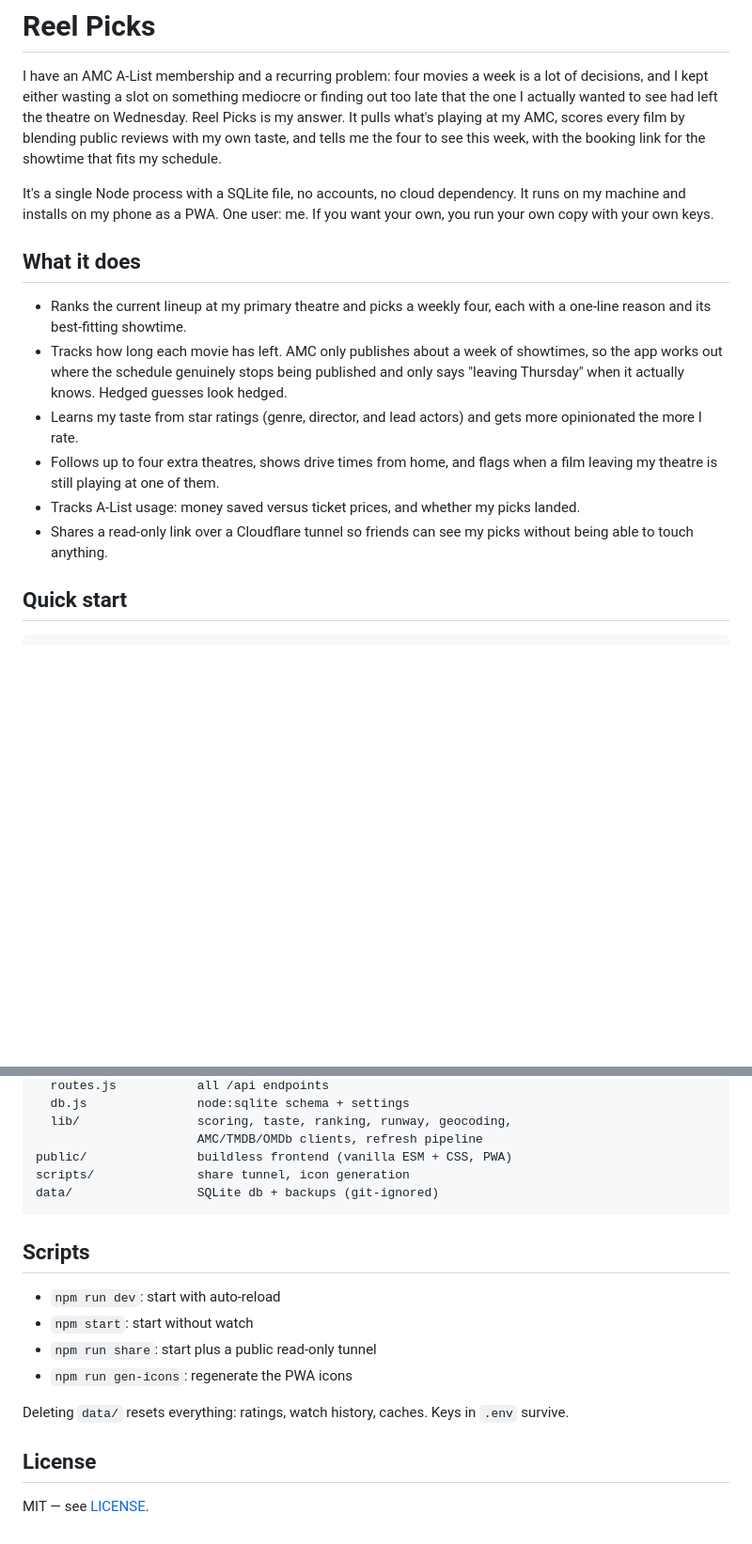
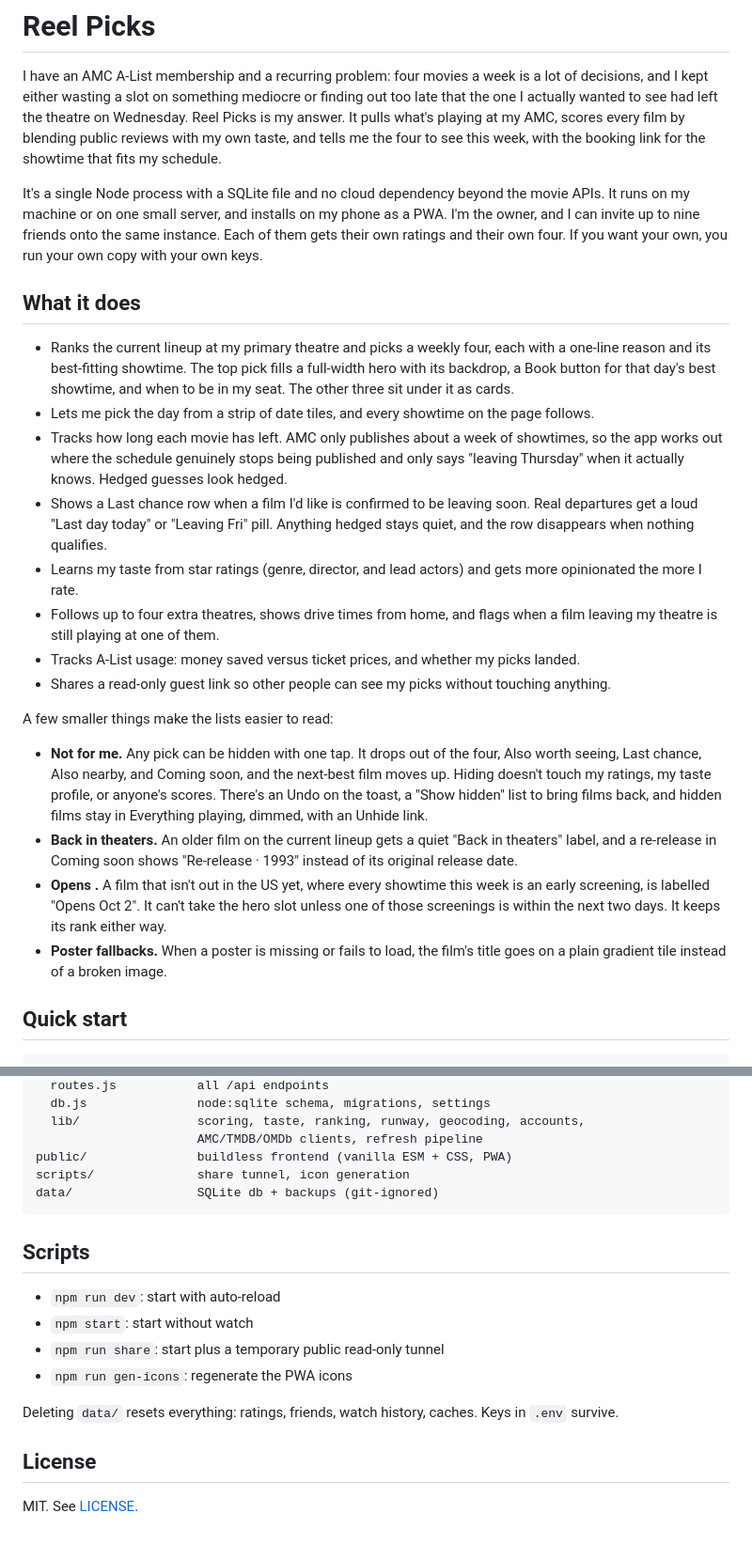
Before and after one commit to TawfiqA05/reel-picks, a Markdown page: README.md, 2 parts joined by grey strips. Shown at 94% size. Rendered like a GitHub page; blank space fills up the shorter version.

```diff
--- a/README.md
+++ b/README.md
@@ -7,24 +7,47 @@ answer. It pulls what's playing at my AMC, scores every film by blending public
 with my own taste, and tells me the four to see this week, with the booking link for the
 showtime that fits my schedule.
 
-It's a single Node process with a SQLite file, no accounts, no cloud dependency. It runs
-on my machine and installs on my phone as a PWA. One user: me. If you want your own, you
-run your own copy with your own keys.
+It's a single Node process with a SQLite file and no cloud dependency beyond the movie
+APIs. It runs on my machine or on one small server, and installs on my phone as a PWA.
+I'm the owner, and I can invite up to nine friends onto the same instance. Each of them
+gets their own ratings and their own four. If you want your own, you run your own copy
+with your own keys.
 
 ## What it does
 
 - Ranks the current lineup at my primary theatre and picks a weekly four, each with a
-  one-line reason and its best-fitting showtime.
+  one-line reason and its best-fitting showtime. The top pick fills a full-width hero
+  with its backdrop, a Book button for that day's best showtime, and when to be in my
+  seat. The other three sit under it as cards.
+- Lets me pick the day from a strip of date tiles, and every showtime on the page follows.
 - Tracks how long each movie has left. AMC only publishes about a week of showtimes, so
   the app works out where the schedule genuinely stops being published and only says
   "leaving Thursday" when it actually knows. Hedged guesses look hedged.
+- Shows a Last chance row when a film I'd like is confirmed to be leaving soon. Real
+  departures get a loud "Last day today" or "Leaving Fri" pill. Anything hedged stays
+  quiet, and the row disappears when nothing qualifies.
 - Learns my taste from star ratings (genre, director, and lead actors) and gets
   more opinionated the more I rate.
 - Follows up to four extra theatres, shows drive times from home, and flags when a film
   leaving my theatre is still playing at one of them.
 - Tracks A-List usage: money saved versus ticket prices, and whether my picks landed.
-- Shares a read-only link over a Cloudflare tunnel so friends can see my picks without
-  being able to touch anything.
+- Shares a read-only guest link so other people can see my picks without touching anything.
+
+A few smaller things make the lists easier to read:
+
+- **Not for me.** Any pick can be hidden with one tap. It drops out of the four, Also
+  worth seeing, Last chance, Also nearby, and Coming soon, and the next-best film moves
+  up. Hiding doesn't touch my ratings, my taste profile, or anyone's scores. There's an
+  Undo on the toast, a "Show hidden" list to bring films back, and hidden films stay in
+  Everything playing, dimmed, with an Unhide link.
+- **Back in theaters.** An older film on the current lineup gets a quiet "Back in
+  theaters" label, and a re-release in Coming soon shows "Re-release · 1993" instead of
+  its original release date.
+- **Opens <date>.** A film that isn't out in the US yet, where every showtime this week
+  is an early screening, is labelled "Opens Oct 2". It can't take the hero slot unless
+  one of those screenings is within the next two days. It keeps its rank either way.
+- **Poster fallbacks.** When a poster is missing or fails to load, the film's title goes
+  on a plain gradient tile instead of a broken image.
 
 ## Quick start
 
@@ -141,6 +217,6 @@ server/
   routes.js           all /api endpoints
-  db.js               node:sqlite schema + settings
-  lib/                scoring, taste, ranking, runway, geocoding,
+  db.js               node:sqlite schema, migrations, settings
+  lib/                scoring, taste, ranking, runway, geocoding, accounts,
                       AMC/TMDB/OMDb clients, refresh pipeline
 public/               buildless frontend (vanilla ESM + CSS, PWA)
 scripts/              share tunnel, icon generation
@@ -151,12 +227,12 @@ data/                 SQLite db + backups (git-ignored)
 
 - `npm run dev`: start with auto-reload
 - `npm start`: start without watch
-- `npm run share`: start plus a public read-only tunnel
+- `npm run share`: start plus a temporary public read-only tunnel
 - `npm run gen-icons`: regenerate the PWA icons
 
-Deleting `data/` resets everything: ratings, watch history, caches. Keys in `.env`
-survive.
+Deleting `data/` resets everything: ratings, friends, watch history, caches. Keys in
+`.env` survive.
 
 ## License
 
-MIT — see [LICENSE](LICENSE).
+MIT. See [LICENSE](LICENSE).
```
Also changed, not shown: other parts of README.md (+78 -25 lines).
